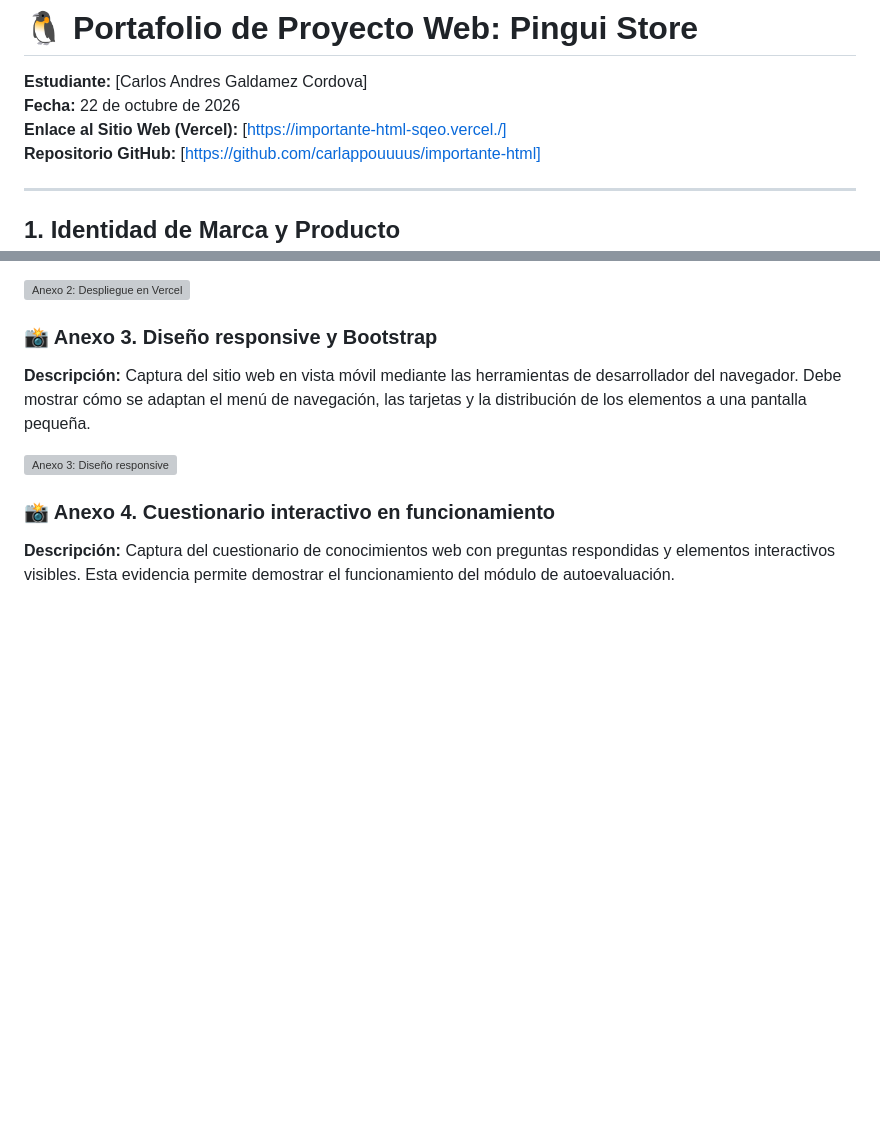
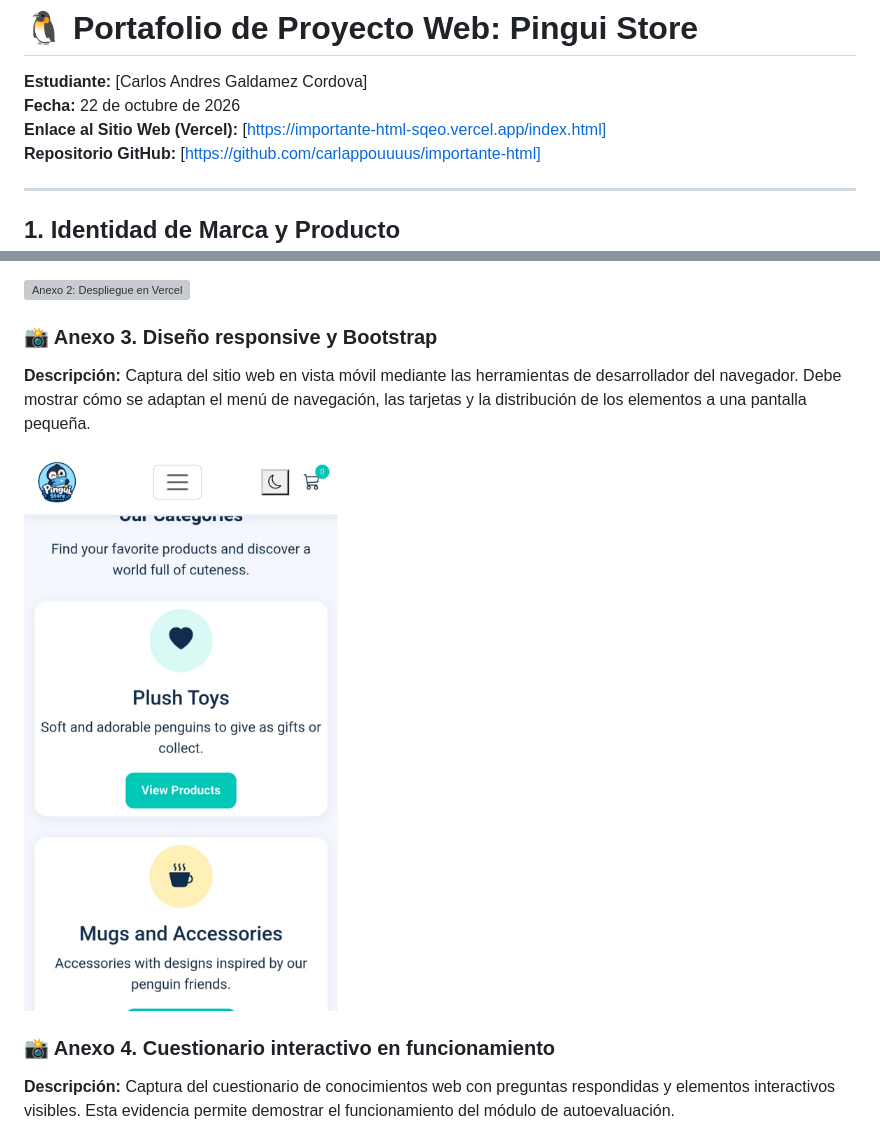
Before and after one commit to carlouuuus/importante-html, a Markdown page: README.md, 2 parts joined by grey strips. Drawn GitHub-style; pictures changed too: assets/anexo-3-responsive.jpeg (added); blank space fills up the shorter version; grey boxes are pictures that could not be loaded.

Commit message:
snudeudbe

```diff
--- a/README.md
+++ b/README.md
@@ -2,7 +2,7 @@
 
 **Estudiante:** [Carlos Andres Galdamez Cordova]
 **Fecha:** 22 de octubre de 2026
-**Enlace al Sitio Web (Vercel):** [https://importante-html-sqeo.vercel./]
+**Enlace al Sitio Web (Vercel):** [https://importante-html-sqeo.vercel.app/index.html]
 **Repositorio GitHub:** [https://github.com/carlappouuuus/importante-html]
 
 ---
@@ -137,7 +137,7 @@ En esta sección se presentan las cinco evidencias solicitadas para demostrar el
 
 **Descripción:** Captura del sitio web en vista móvil mediante las herramientas de desarrollador del navegador. Debe mostrar cómo se adaptan el menú de navegación, las tarjetas y la distribución de los elementos a una pantalla pequeña.
 
-![Anexo 3: Diseño responsive](./assets/anexo-3-responsive.png)
+![Anexo 3: Diseño responsive](./assets/anexo-3-responsive.jpeg)
 
 ### 📸 Anexo 4. Cuestionario interactivo en funcionamiento
 
```
